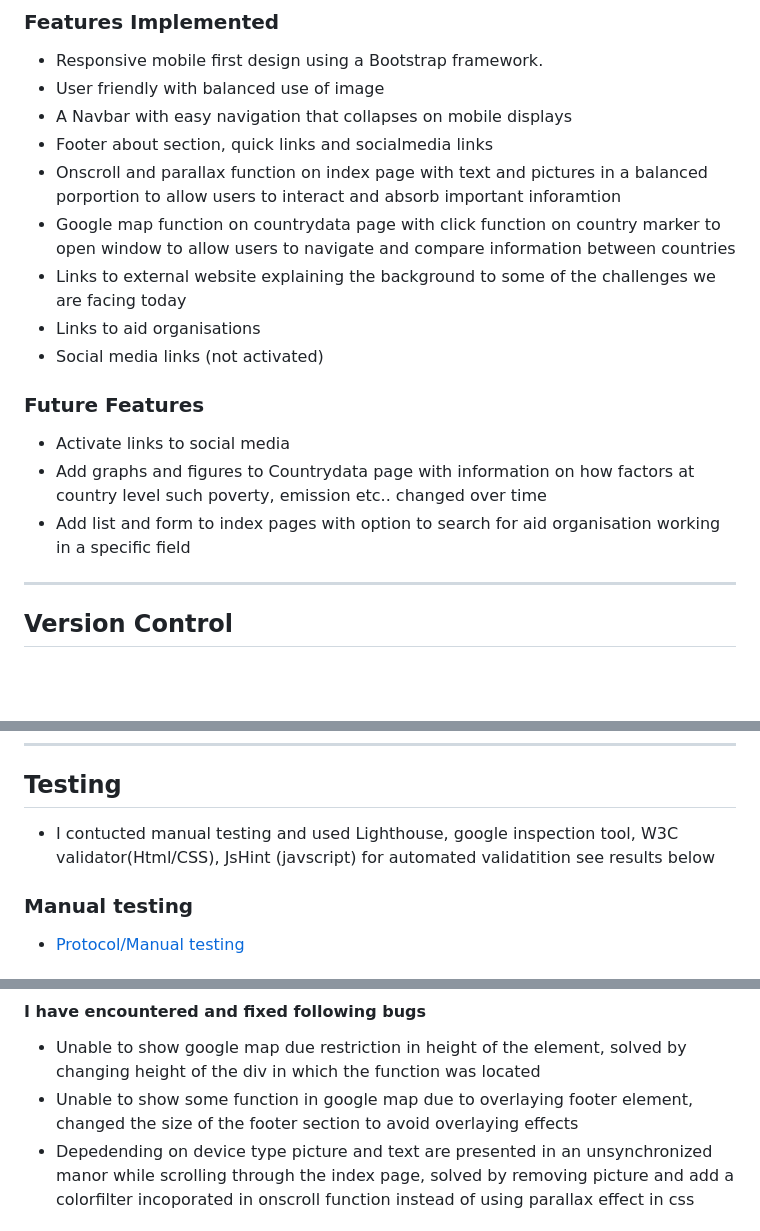
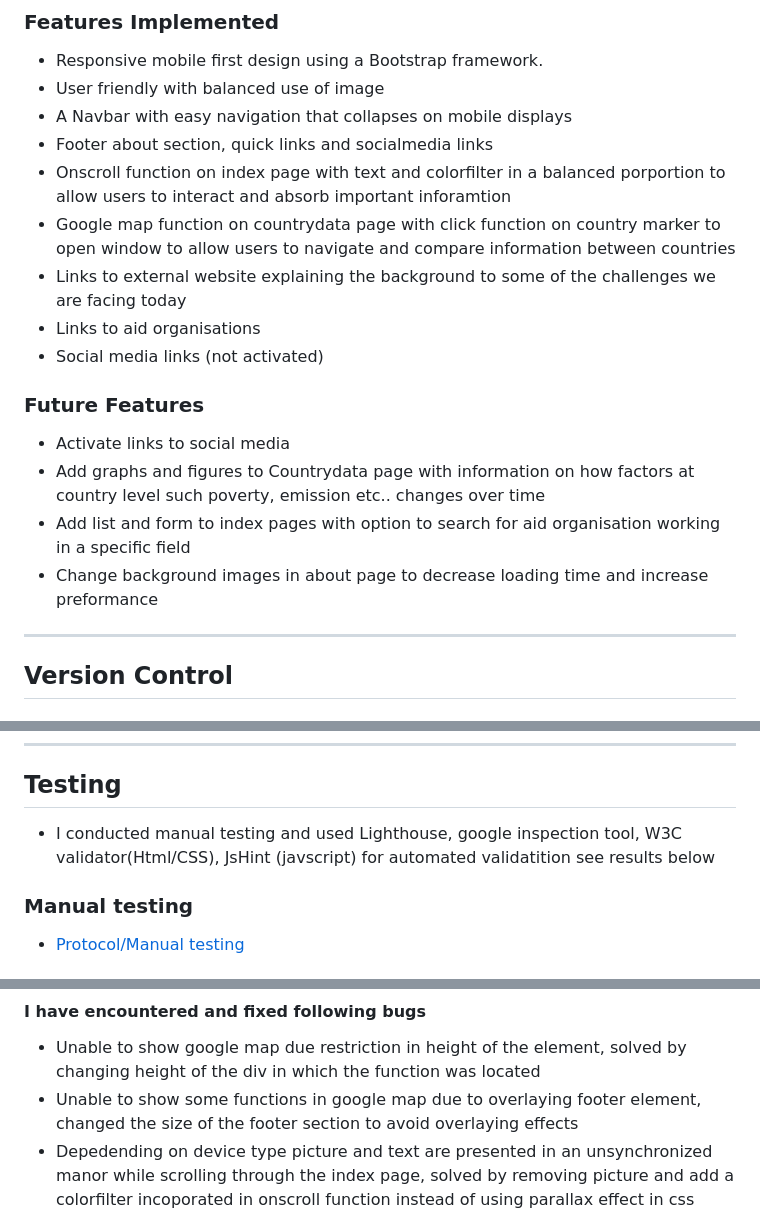
Before and after one commit to Code-Institute-Submissions/Oneminutetotwelve, a Markdown page: README.md, 3 parts joined by grey strips. Drawn GitHub-style; blank space fills up the shorter version.

```diff
--- a/README.md
+++ b/README.md
@@ -130,7 +130,7 @@ I used following font for my project
 - User friendly with balanced use of image
 - A Navbar with easy navigation that collapses on mobile displays
 - Footer about section, quick links and socialmedia links
-- Onscroll and parallax function on index page with text and pictures in a balanced porportion to allow users to interact and absorb important inforamtion
+- Onscroll function on index page with text and colorfilter in a balanced porportion to allow users to interact and absorb important inforamtion
 - Google map function on countrydata page with click function on country marker to open window to allow users to navigate and compare information between countries
 - Links to external website explaining the background to some of the challenges we are facing today
 - Links to aid organisations
@@ -139,8 +139,9 @@ I used following font for my project
 ### Future Features
 
 - Activate links to social media
-- Add graphs and figures to Countrydata page with information on how factors at country level such poverty, emission etc.. changed over time
+- Add graphs and figures to Countrydata page with information on how factors at country level such poverty, emission etc.. changes over time
 - Add list and form to index pages with option to search for aid organisation working in a specific field
+- Change background images in about page to decrease loading time and increase preformance
 
 ---
 
@@ -161,7 +162,7 @@ I used following font for my project
 
 ## Testing
 
-- I contucted manual testing and used Lighthouse, google inspection tool, W3C validator(Html/CSS), JsHint (javscript) for automated validatition see results below
+- I conducted manual testing and used Lighthouse, google inspection tool, W3C validator(Html/CSS), JsHint (javscript) for automated validatition see results below
 
 ### Manual testing
 - [Protocol/Manual testing](assets/Documentation/manualtesting.pdf "Manual Testing")
@@ -209,7 +210,7 @@ I used following font for my project
 
 #### I have encountered and fixed following bugs
 - Unable to show google map due restriction in height of the element, solved by changing height of the div in which the function was located
-- Unable to show some function in google map due to overlaying footer element, changed the size of the footer section to avoid overlaying effects
+- Unable to show some functions in google map due to overlaying footer element, changed the size of the footer section to avoid overlaying effects
 - Depedending on device type picture and text are presented in an unsynchronized manor while scrolling through the index page, solved by removing picture and add a colorfilter incoporated in onscroll function instead of using parallax effect in css
 
 
```
Also changed, not shown: other parts of README.md (+5 -5 lines), assets/wireframe/mockup.png (added), assets/wireframe/typo.jpg (deleted), assets/wireframe/typology.jpg (added).
